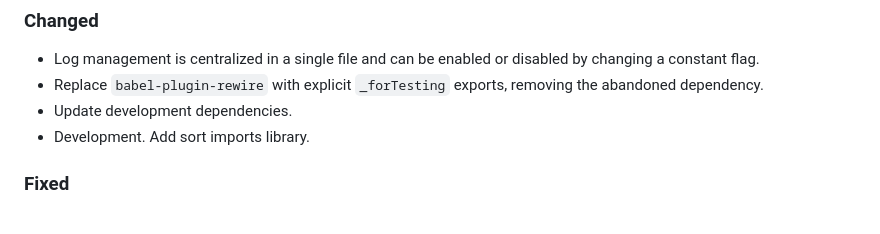
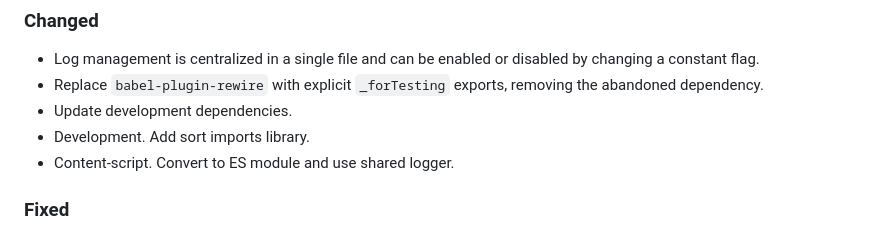
Before and after one commit to CarlosAMolina/checkIframe, a Markdown page: CHANGELOG.md, the part around the change. Rendered like a GitHub page.

Commit message:
docs: update changelog

```diff
--- a/CHANGELOG.md
+++ b/CHANGELOG.md
@@ -11,6 +11,7 @@ and this project adheres to [Semantic Versioning](http://semver.org/).
 - Replace `babel-plugin-rewire` with explicit `_forTesting` exports, removing the abandoned dependency.
 - Update development dependencies.
 - Development. Add sort imports library.
+- Content-script. Convert to ES module and use shared logger.
 
 ### Fixed
 - Replace unsafe innerHTML and insertAdjacentHTML usage with safe DOM manipulation when displaying information in the add-on's popup.
```
